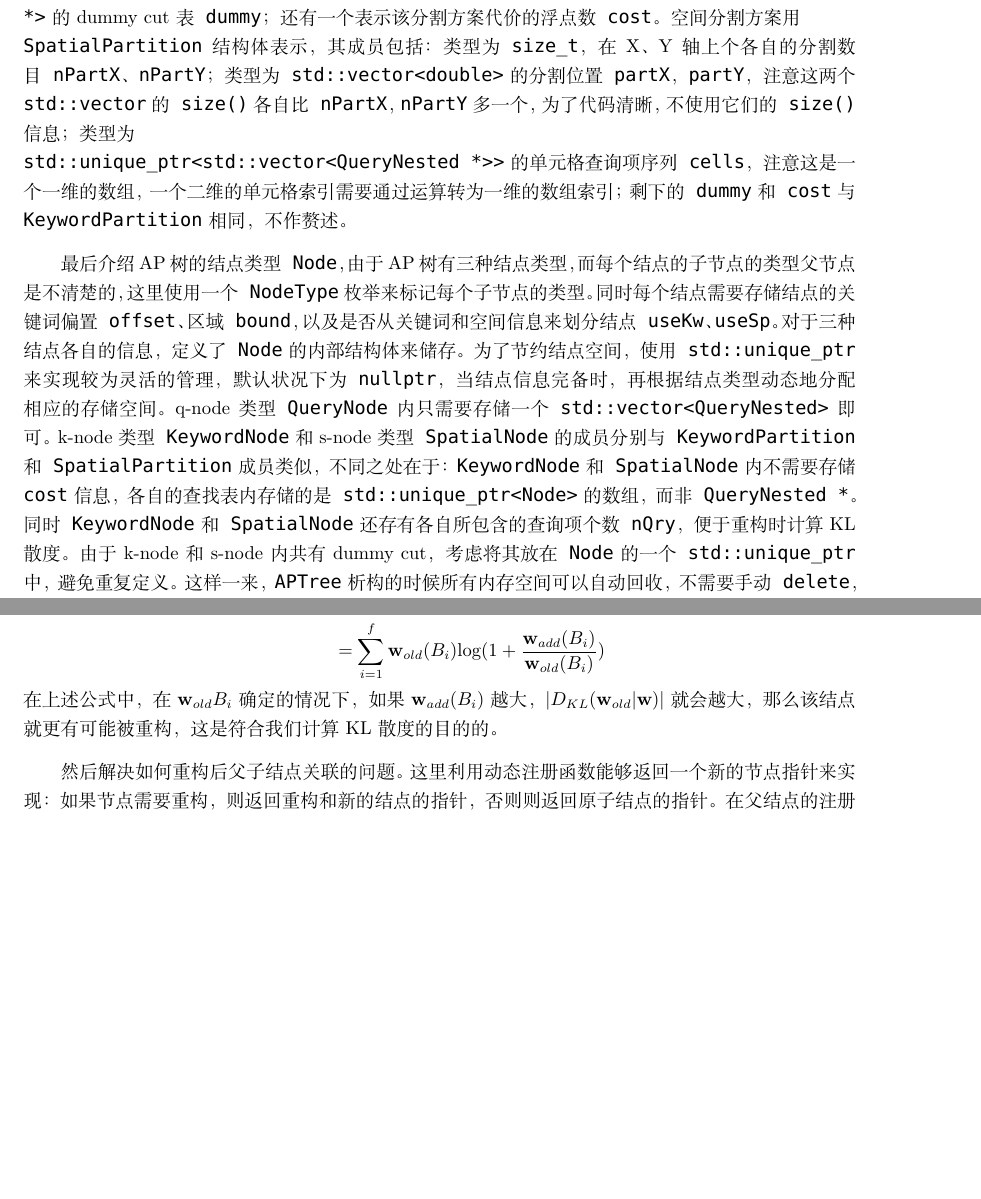
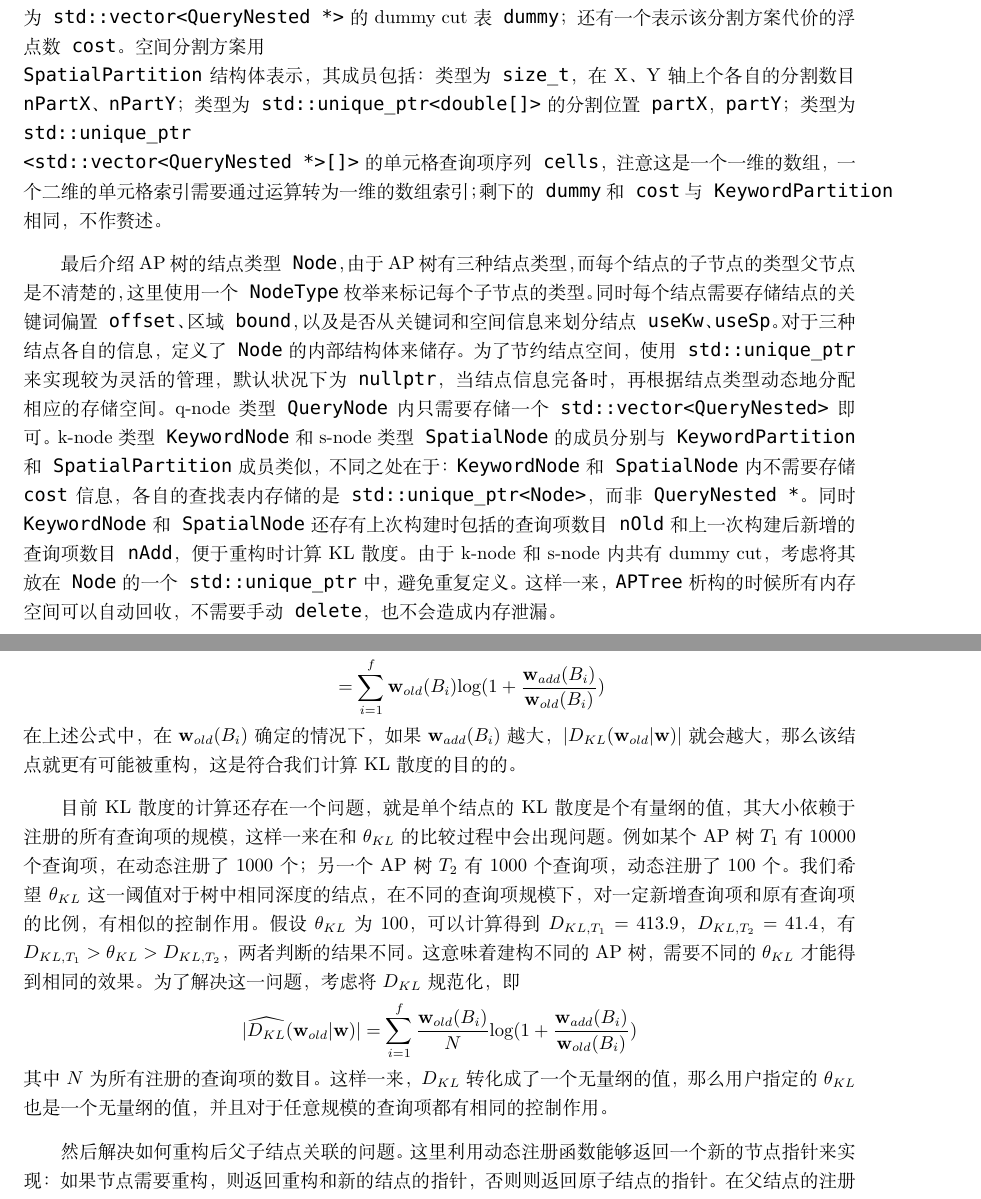
Before and after one commit to wzh99/AP-Tree, a LaTeX document (docs/report.tex): two parts of pages 3 and 6 of 8 before the commit and two parts of pages 3 and 6 of 9 after it, joined at a grey line, cut so that both start at the same text, the shorter picture padded with empty space. Compiled offline with XeLaTeX; a missing font is replaced by an installed copy or a similar font.

Commit message:
Normalize D_KL evaluation.

```diff
--- a/docs/report.tex
+++ b/docs/report.tex
@@ -58,9 +58,9 @@ AP树还提供了建立索引的方法。使用两个标志$kP$和$sP$来表示
 
 首先介绍AP树内部对于空间文本对象和查询项的存储。在\texttt{APTree}内部，使用\texttt{STObjectNested}和\texttt{QueryNested}来分别表示这两种结构。在两种结构中，位置信息，即\texttt{location}和\texttt{region}保持原样，而\texttt{keywords}变为\texttt{std::vector<size\_t>}类型，其中\texttt{std::vector}所存储的是该关键词在关键词词汇\texttt{vocab}中的索引。考虑到字符串的比较较为耗时，而整数的比较效率较高，在建树和查找的过程中可以直接对序号进行操作，而非对字符串。同时，由于AP树算法中有对\texttt{keywords}随机访问的需求，应该将其从原来的\texttt{std::set}转为\texttt{std::vector}以实现高效的随机访问。
 
-然后介绍关键词分割方案和空间分割方案的存储表示。关键词分割方案用\texttt{KeywordPartition}结构体表示，其成员包括：类型为\texttt{std::vector<KeywordCut>}的分割序列\texttt{cuts}，其中\texttt{KeywordCut}为关键词序号的闭区间；类型为\texttt{std::map<KeywordCut, std::vector<QueryNested *>>}的查询项查找表\texttt{queries}，用来表示每个关键词闭区间对应哪些查询项，注意到这里使用的是\texttt{QueryNested}的指针类型，这是为了节约运行时内存占用，避免\texttt{QueryNested}的多次复制；类型为\texttt{std::vector<QueryNested *>}的dummy cut表\texttt{dummy}；还有一个表示该分割方案代价的浮点数\texttt{cost}。空间分割方案用\\\texttt{SpatialPartition}结构体表示，其成员包括：类型为\texttt{size\_t}，在X、Y轴上个各自的分割数目\texttt{nPartX}、\texttt{nPartY}；类型为\texttt{std::vector<double>}的分割位置\texttt{partX}，\texttt{partY}，注意这两个\texttt{std::vector}的\texttt{size()}各自比\texttt{nPartX}，\texttt{nPartY}多一个，为了代码清晰，不使用它们的\texttt{size()}信息；类型为\\\texttt{std::unique\_ptr<std::vector<QueryNested *>>}的单元格查询项序列\texttt{cells}，注意这是一个一维的数组，一个二维的单元格索引需要通过运算转为一维的数组索引；剩下的\texttt{dummy}和\texttt{cost}与\texttt{KeywordPartition}相同，不作赘述。
+然后介绍关键词分割方案和空间分割方案的存储表示。关键词分割方案用\texttt{KeywordPartition}结构体表示，其成员，包括：类型为\texttt{std::unique\_ptr<KeywordCut[]>}分割序列\texttt{cuts}，其中\texttt{KeywordCut}为关键词序号的闭区间；类型为\texttt{std::unique\_ptr<std::vector<QueryNested *>[]>}的查询项查找表\texttt{queries}，用来表示每个关键词闭区间对应哪些查询项，注意到这里使用的是\texttt{QueryNested}的指针类型，这是为了节约运行时内存占用，避免\texttt{QueryNested}的多次复制；类型为\texttt{std::vector<QueryNested *>}的dummy cut表\texttt{dummy}；还有一个表示该分割方案代价的浮点数\texttt{cost}。空间分割方案用\\\texttt{SpatialPartition}结构体表示，其成员包括：类型为\texttt{size\_t}，在X、Y轴上个各自的分割数目\texttt{nPartX}、\texttt{nPartY}；类型为\texttt{std::unique\_ptr<double[]>}的分割位置\texttt{partX}，\texttt{partY}；类型为\texttt{std::unique\_ptr\\<std::vector<QueryNested *>[]>}的单元格查询项序列\texttt{cells}，注意这是一个一维的数组，一个二维的单元格索引需要通过运算转为一维的数组索引；剩下的\texttt{dummy}和\texttt{cost}与\texttt{KeywordPartition}相同，不作赘述。
 
-最后介绍AP树的结点类型\texttt{Node}，由于AP树有三种结点类型，而每个结点的子节点的类型父节点是不清楚的，这里使用一个\texttt{NodeType}枚举来标记每个子节点的类型。同时每个结点需要存储结点的关键词偏置\texttt{offset}、区域\texttt{bound}，以及是否从关键词和空间信息来划分结点\texttt{useKw}、\texttt{useSp}。对于三种结点各自的信息，定义了\texttt{Node}的内部结构体来储存。为了节约结点空间，使用\texttt{std::unique\_ptr}来实现较为灵活的管理，默认状况下为\texttt{nullptr}，当结点信息完备时，再根据结点类型动态地分配相应的存储空间。q-node类型\texttt{QueryNode}内只需要存储一个\texttt{std::vector<QueryNested>}即可。k-node类型\texttt{KeywordNode}和s-node类型\texttt{SpatialNode}的成员分别与\texttt{KeywordPartition}和\texttt{SpatialPartition}成员类似，不同之处在于：\texttt{KeywordNode}和\texttt{SpatialNode}内不需要存储\texttt{cost}信息，各自的查找表内存储的是\texttt{std::unique\_ptr<Node>}的数组，而非\texttt{QueryNested *}。同时\texttt{KeywordNode}和\texttt{SpatialNode}还存有各自所包含的查询项个数\texttt{nQry}，便于重构时计算KL散度。由于k-node和s-node内共有dummy cut，考虑将其放在\texttt{Node}的一个\texttt{std::unique\_ptr}中，避免重复定义。这样一来，\texttt{APTree}析构的时候所有内存空间可以自动回收，不需要手动\texttt{delete}，也不会造成内存泄漏。
+最后介绍AP树的结点类型\texttt{Node}，由于AP树有三种结点类型，而每个结点的子节点的类型父节点是不清楚的，这里使用一个\texttt{NodeType}枚举来标记每个子节点的类型。同时每个结点需要存储结点的关键词偏置\texttt{offset}、区域\texttt{bound}，以及是否从关键词和空间信息来划分结点\texttt{useKw}、\texttt{useSp}。对于三种结点各自的信息，定义了\texttt{Node}的内部结构体来储存。为了节约结点空间，使用\texttt{std::unique\_ptr}来实现较为灵活的管理，默认状况下为\texttt{nullptr}，当结点信息完备时，再根据结点类型动态地分配相应的存储空间。q-node类型\texttt{QueryNode}内只需要存储一个\texttt{std::vector<QueryNested>}即可。k-node类型\texttt{KeywordNode}和s-node类型\texttt{SpatialNode}的成员分别与\texttt{KeywordPartition}和\texttt{SpatialPartition}成员类似，不同之处在于：\texttt{KeywordNode}和\texttt{SpatialNode}内不需要存储\texttt{cost}信息，各自的查找表内存储的是\texttt{std::unique\_ptr<Node>}，而非\texttt{QueryNested *}。同时\texttt{KeywordNode}和\texttt{SpatialNode}还存有上次构建时包括的查询项数目\texttt{nOld}和上一次构建后新增的查询项数目\texttt{nAdd}，便于重构时计算KL散度。由于k-node和s-node内共有dummy cut，考虑将其放在\texttt{Node}的一个\texttt{std::unique\_ptr}中，避免重复定义。这样一来，\texttt{APTree}析构的时候所有内存空间可以自动回收，不需要手动\texttt{delete}，也不会造成内存泄漏。
 
 \subsection{运算实现}
 AP树的构建和查询算法基本根据原论文所给的伪代码来实现，以下的介绍只作大致思路的梳理和部分要点的提示。
@@ -127,7 +127,11 @@ AP树的构建和查询算法基本根据原论文所给的伪代码来实现，
 \[\begin{split}|D_{KL}(\textbf{w}_{old}|\textbf{w})|
 &= \sum_{i=1}^f \textbf{w}_{old}(B_i) \mathrm{log}(\frac{\textbf{w}_{old}(B_i) + \textbf{w}_{add}(B_i)}{\textbf{w}_{old}(B_i)}) \\
 &= \sum_{i=1}^f \textbf{w}_{old}(B_i)\mathrm{log}(1 + \frac{\textbf{w}_{add}(B_i)}{\textbf{w}_{old}(B_i)}) \end{split}\]
-在上述公式中，在$\textbf{w}_{old}{B_i}$确定的情况下，如果$\textbf{w}_{add}(B_i)$越大，$|D_{KL}(\textbf{w}_{old}|\textbf{w})|$就会越大，那么该结点就更有可能被重构，这是符合我们计算KL散度的目的的。
+在上述公式中，在$\textbf{w}_{old}(B_i)$确定的情况下，如果$\textbf{w}_{add}(B_i)$越大，$|D_{KL}(\textbf{w}_{old}|\textbf{w})|$就会越大，那么该结点就更有可能被重构，这是符合我们计算KL散度的目的的。
+
+目前KL散度的计算还存在一个问题，就是单个结点的KL散度是个有量纲的值，其大小依赖于注册的所有查询项的规模，这样一来在和$\theta_{KL}$的比较过程中会出现问题。例如某个AP树$T_1$有10000个查询项，在动态注册了1000个；另一个AP树$T_2$有1000个查询项，动态注册了100个。我们希望$\theta_{KL}$这一阈值对于树中相同深度的结点，在不同的查询项规模下，对一定新增查询项和原有查询项的比例，有相似的控制作用。假设$\theta_{KL}$为100，可以计算得到$D_{KL,T_1}=413.9$，$D_{KL,T_2}=41.4$，有$D_{KL,T_1} > \theta_{KL} > D_{KL,T_2}$，两者判断的结果不同。这意味着建构不同的AP树，需要不同的$\theta_{KL}$才能得到相同的效果。为了解决这一问题，考虑将$D_{KL}$规范化，即
+\[|\widehat{D_{KL}}(\textbf{w}_{old}|\textbf{w})| = \sum_{i=1}^f \frac{\textbf{w}_{old}(B_i)}{N}\mathrm{log}(1 + \frac{\textbf{w}_{add}(B_i)}{\textbf{w}_{old}(B_i)})\]
+其中$N$为所有注册的查询项的数目。这样一来，$D_{KL}$转化成了一个无量纲的值，那么用户指定的$\theta_{KL}$也是一个无量纲的值，并且对于任意规模的查询项都有相同的控制作用。
 
 然后解决如何重构后父子结点关联的问题。这里利用动态注册函数能够返回一个新的节点指针来实现：如果节点需要重构，则返回重构和新的结点的指针，否则则返回原子结点的指针。在父结点的注册函数中，如果发现子结点的注册函数返回了和之前子结点不同的指针，则更新新的子结点指针，否则则保持原指针。
 
```
Also changed, not shown: docs/report.pdf, 2 other files.
